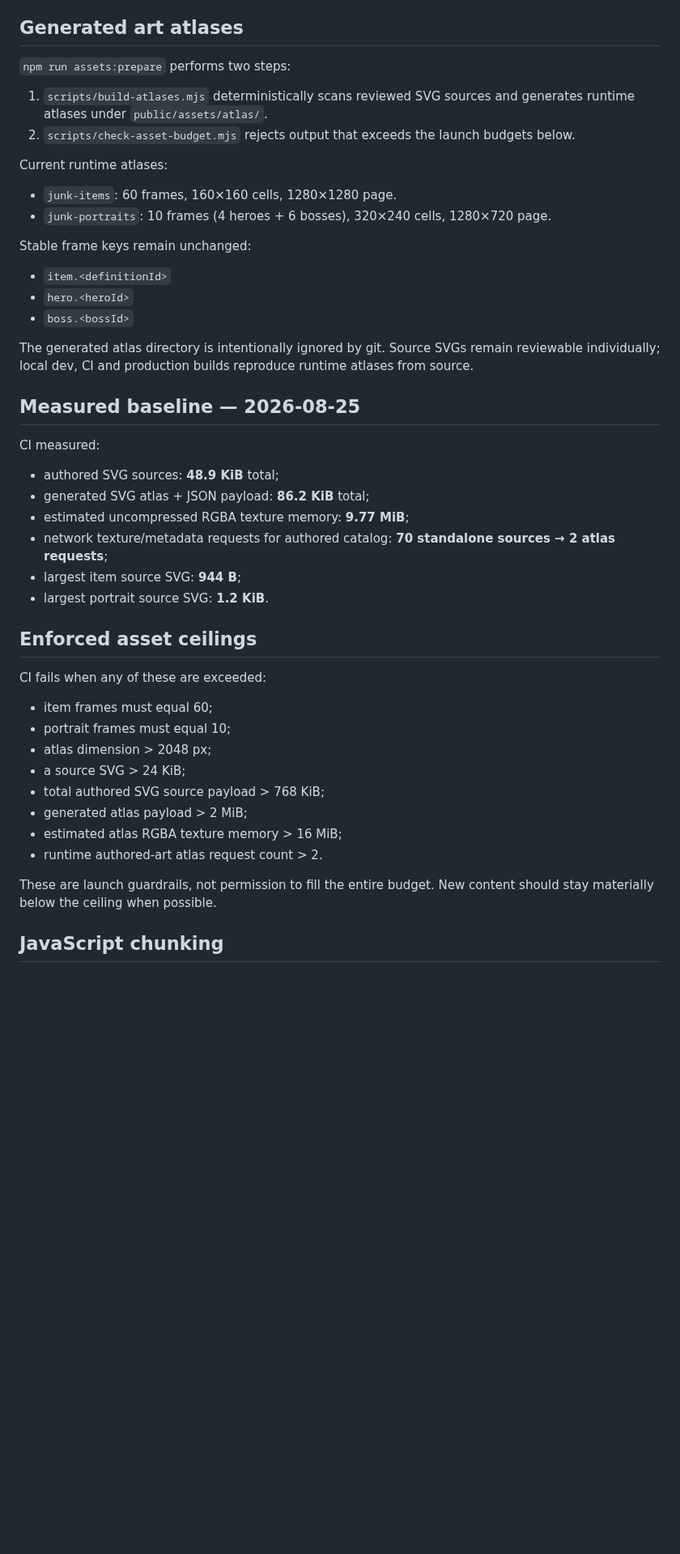
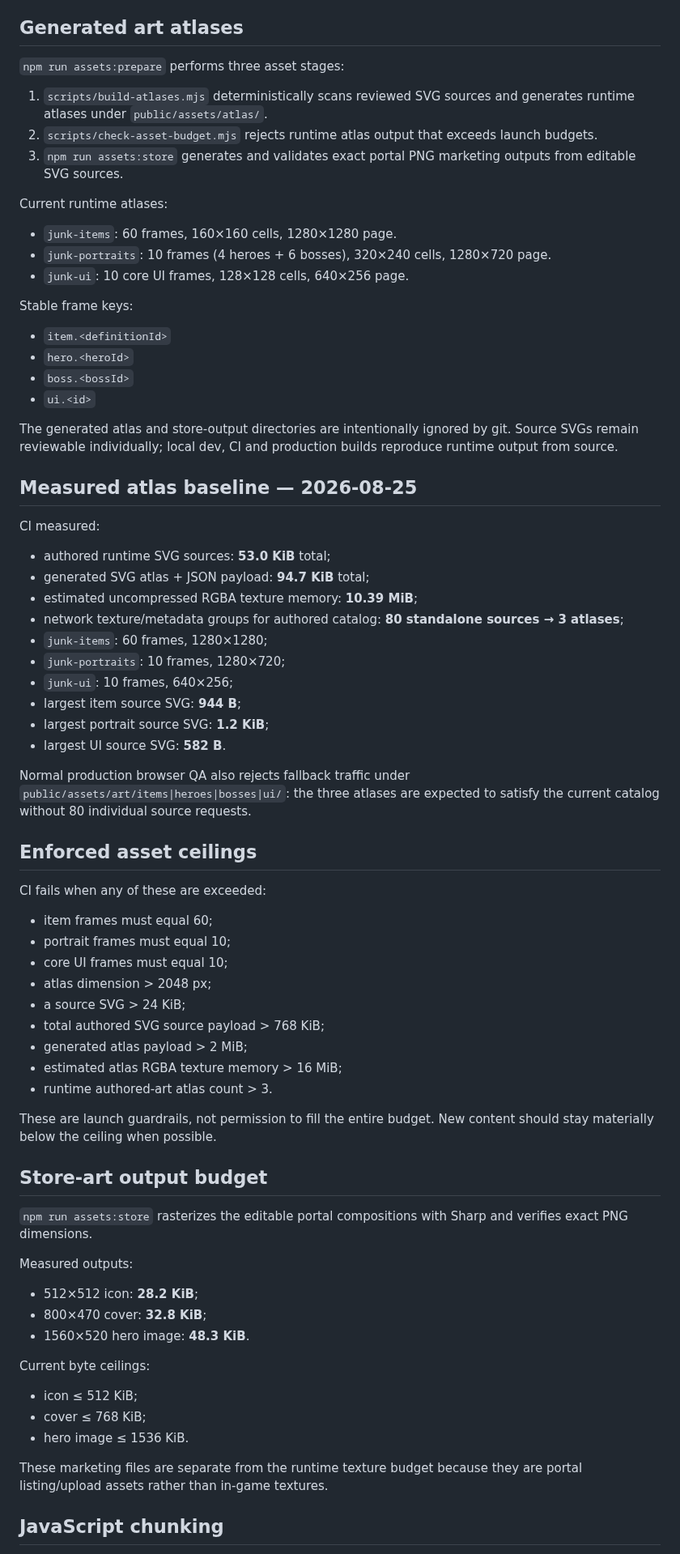
Before and after one commit to ivangemini/Game3, a Markdown page: docs/SYSTEMS/PERFORMANCE_BUDGETS.md, the part around one of its changes. Shown at 81% size. Drawn GitHub-style; blank space fills up the shorter version.

Commit message:
docs: update budgets for UI atlas and store outputs

```diff
--- a/docs/SYSTEMS/PERFORMANCE_BUDGETS.md
+++ b/docs/SYSTEMS/PERFORMANCE_BUDGETS.md
@@ -4,42 +4,67 @@
 Turn web-performance expectations into executable release gates rather than informal review notes. These budgets protect portal first-load cost, texture memory and cacheability without changing gameplay or save behavior.
 
 ## Generated art atlases
-`npm run assets:prepare` performs two steps:
+`npm run assets:prepare` performs three asset stages:
 1. `scripts/build-atlases.mjs` deterministically scans reviewed SVG sources and generates runtime atlases under `public/assets/atlas/`.
-2. `scripts/check-asset-budget.mjs` rejects output that exceeds the launch budgets below.
+2. `scripts/check-asset-budget.mjs` rejects runtime atlas output that exceeds launch budgets.
+3. `npm run assets:store` generates and validates exact portal PNG marketing outputs from editable SVG sources.
 
 Current runtime atlases:
 - `junk-items`: 60 frames, 160×160 cells, 1280×1280 page.
 - `junk-portraits`: 10 frames (4 heroes + 6 bosses), 320×240 cells, 1280×720 page.
+- `junk-ui`: 10 core UI frames, 128×128 cells, 640×256 page.
 
-Stable frame keys remain unchanged:
+Stable frame keys:
 - `item.<definitionId>`
 - `hero.<heroId>`
 - `boss.<bossId>`
+- `ui.<id>`
 
-The generated atlas directory is intentionally ignored by git. Source SVGs remain reviewable individually; local dev, CI and production builds reproduce runtime atlases from source.
+The generated atlas and store-output directories are intentionally ignored by git. Source SVGs remain reviewable individually; local dev, CI and production builds reproduce runtime output from source.
 
-## Measured baseline — 2026-08-25
+## Measured atlas baseline — 2026-08-25
 CI measured:
-- authored SVG sources: **48.9 KiB** total;
-- generated SVG atlas + JSON payload: **86.2 KiB** total;
-- estimated uncompressed RGBA texture memory: **9.77 MiB**;
-- network texture/metadata requests for authored catalog: **70 standalone sources → 2 atlas requests**;
+- authored runtime SVG sources: **53.0 KiB** total;
+- generated SVG atlas + JSON payload: **94.7 KiB** total;
+- estimated uncompressed RGBA texture memory: **10.39 MiB**;
+- network texture/metadata groups for authored catalog: **80 standalone sources → 3 atlases**;
+- `junk-items`: 60 frames, 1280×1280;
+- `junk-portraits`: 10 frames, 1280×720;
+- `junk-ui`: 10 frames, 640×256;
 - largest item source SVG: **944 B**;
-- largest portrait source SVG: **1.2 KiB**.
+- largest portrait source SVG: **1.2 KiB**;
+- largest UI source SVG: **582 B**.
+
+Normal production browser QA also rejects fallback traffic under `public/assets/art/items|heroes|bosses|ui/`: the three atlases are expected to satisfy the current catalog without 80 individual source requests.
 
 ## Enforced asset ceilings
 CI fails when any of these are exceeded:
 - item frames must equal 60;
 - portrait frames must equal 10;
+- core UI frames must equal 10;
 - atlas dimension > 2048 px;
 - a source SVG > 24 KiB;
 - total authored SVG source payload > 768 KiB;
 - generated atlas payload > 2 MiB;
 - estimated atlas RGBA texture memory > 16 MiB;
-- runtime authored-art atlas request count > 2.
+- runtime authored-art atlas count > 3.
 
 These are launch guardrails, not permission to fill the entire budget. New content should stay materially below the ceiling when possible.
+
+## Store-art output budget
+`npm run assets:store` rasterizes the editable portal compositions with Sharp and verifies exact PNG dimensions.
+
+Measured outputs:
+- 512×512 icon: **28.2 KiB**;
+- 800×470 cover: **32.8 KiB**;
+- 1560×520 hero image: **48.3 KiB**.
+
+Current byte ceilings:
+- icon ≤ 512 KiB;
+- cover ≤ 768 KiB;
+- hero image ≤ 1536 KiB.
+
+These marketing files are separate from the runtime texture budget because they are portal listing/upload assets rather than in-game textures.
 
 ## JavaScript chunking
 Vite/Rolldown isolates Phaser into a stable `phaser-*` vendor chunk. Game/application code remains in the app chunk. This improves cache reuse between gameplay/content releases even though Phaser is still required for first play.
```
Also changed, not shown: other parts of docs/SYSTEMS/PERFORMANCE_BUDGETS.md (+9 -10 lines).
